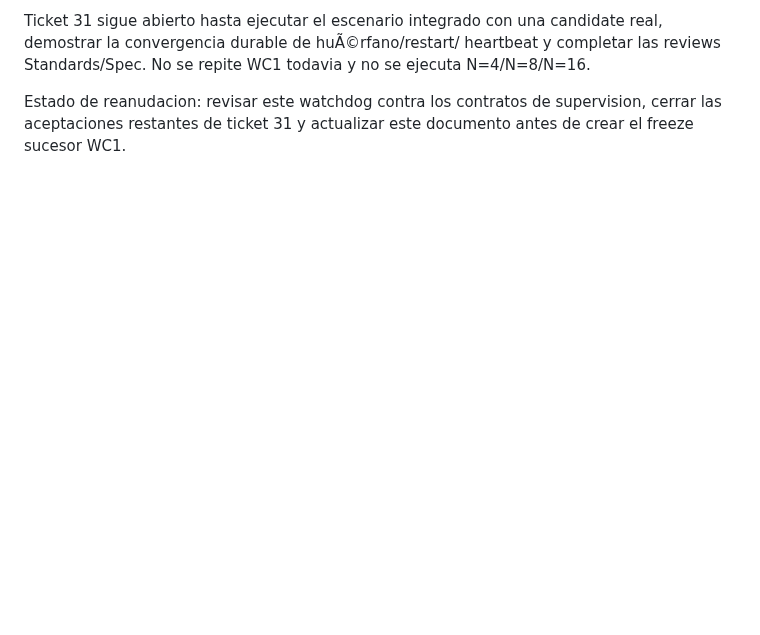
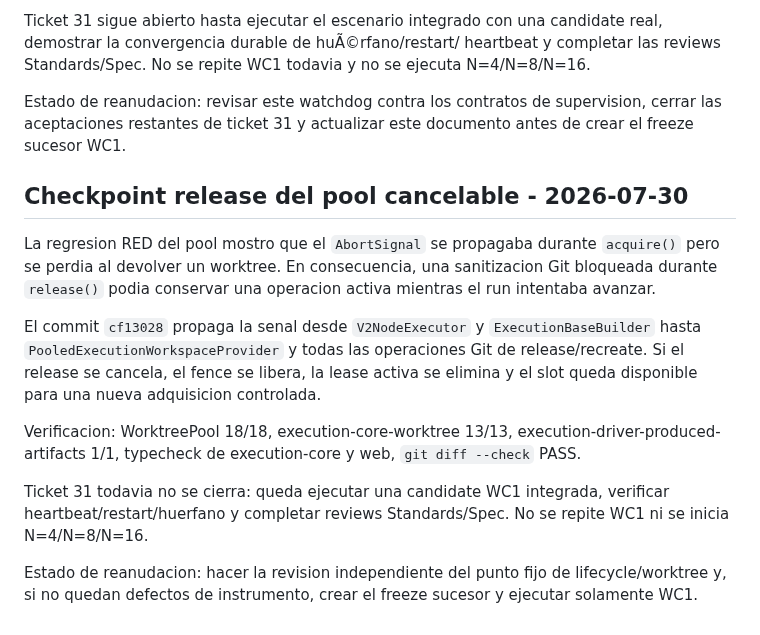
Before and after one commit to franclarke/Manyhands, a Markdown page: docs/tesis/HANDOFF.md, the part around the change. GitHub-like rendering; blank space fills up the shorter version.

Commit message:
docs: record cancelable pool release checkpoint

```diff
--- a/docs/tesis/HANDOFF.md
+++ b/docs/tesis/HANDOFF.md
@@ -1758,3 +1758,27 @@ no se ejecuta N=4/N=8/N=16.
 Estado de reanudacion: revisar este watchdog contra los contratos de
 supervision, cerrar las aceptaciones restantes de ticket 31 y actualizar este
 documento antes de crear el freeze sucesor WC1.
+## Checkpoint release del pool cancelable - 2026-07-30
+
+La regresion RED del pool mostro que el `AbortSignal` se propagaba durante
+`acquire()` pero se perdia al devolver un worktree. En consecuencia, una
+sanitizacion Git bloqueada durante `release()` podia conservar una operacion
+activa mientras el run intentaba avanzar.
+
+El commit `cf13028` propaga la senal desde `V2NodeExecutor` y
+`ExecutionBaseBuilder` hasta `PooledExecutionWorkspaceProvider` y todas las
+operaciones Git de release/recreate. Si el release se cancela, el fence se
+libera, la lease activa se elimina y el slot queda disponible para una nueva
+adquisicion controlada.
+
+Verificacion: WorktreePool 18/18, execution-core-worktree 13/13,
+execution-driver-produced-artifacts 1/1, typecheck de execution-core y web,
+`git diff --check` PASS.
+
+Ticket 31 todavia no se cierra: queda ejecutar una candidate WC1 integrada,
+verificar heartbeat/restart/huerfano y completar reviews Standards/Spec. No se
+repite WC1 ni se inicia N=4/N=8/N=16.
+
+Estado de reanudacion: hacer la revision independiente del punto fijo de
+lifecycle/worktree y, si no quedan defectos de instrumento, crear el freeze
+sucesor y ejecutar solamente WC1.
```
Also changed, not shown: 2 other files.
